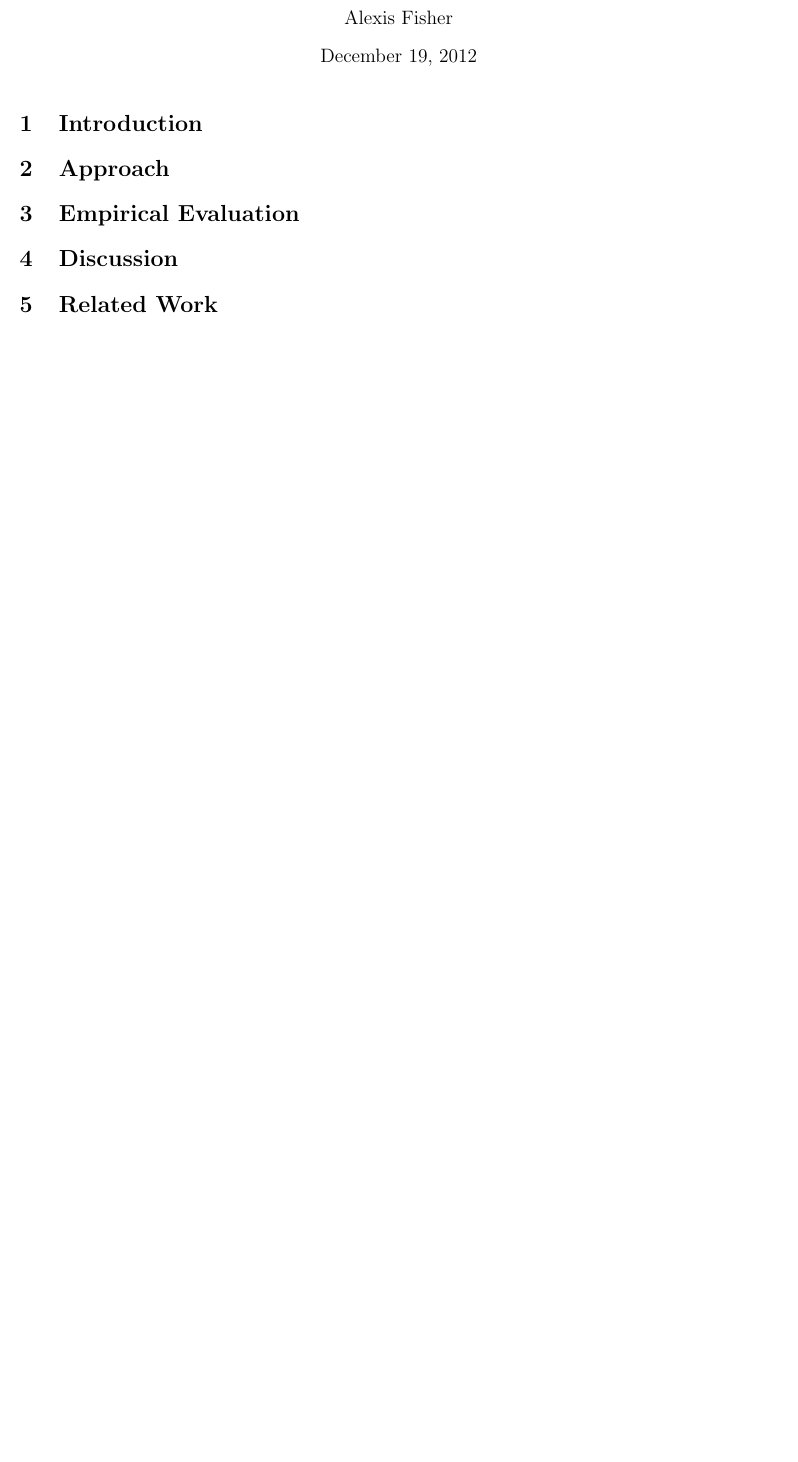
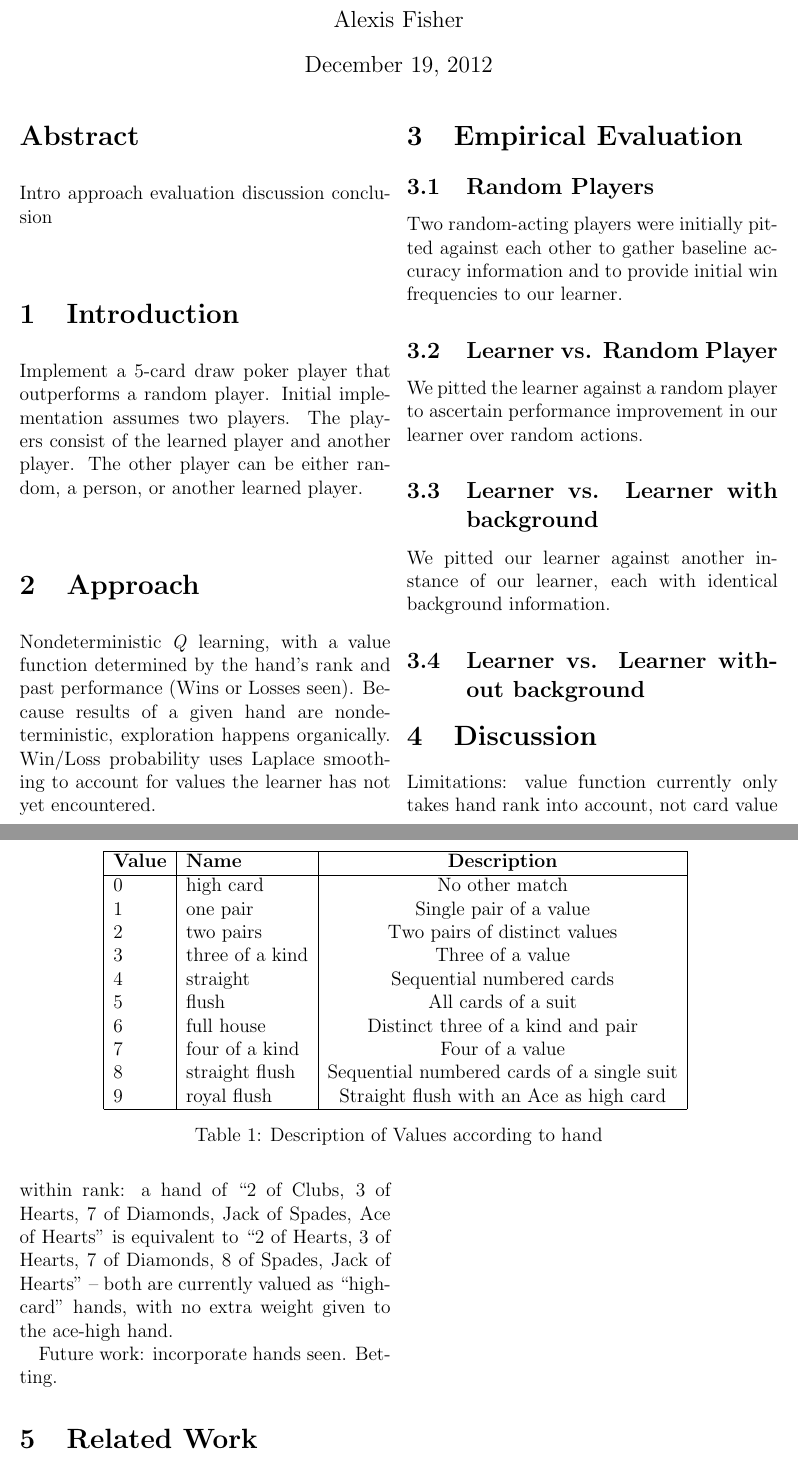
Before and after one commit to alexisfisher/all-in, a LaTeX paper (docs/report/report.tex): part of the page before the commit and two parts of pages 1 and 2 of 2 after it, the two joined at a grey line, cut so that both start at the same text, the shorter picture padded with empty space. Compiled offline with pdfLaTeX.

Commit message:
skeletons

```diff
--- a/docs/report/report.tex
+++ b/docs/report/report.tex
@@ -52,38 +44,73 @@
 \fi
 \title{CS760 \\ All In \\ Project Report }
 \author{  Alexis Fisher }
-
 %\date{2012-11-04}
-
 \begin{document}
-
 \ifpdf
 \DeclareGraphicsExtensions{.pdf, .jpg, .tif}
 \else
 \DeclareGraphicsExtensions{.eps, .jpg}
 \fi
-
 \maketitle
-
-
-%\begin{abstract}
-%\end{abstract}
+\begin{abstract}
+Intro approach evaluation discussion conclusion
+\end{abstract}
 \section{Introduction}
 %Introduction: what you attempted to do, and what the motivation is.
+Implement a 5-card draw poker player that outperforms a random player. Initial implementation assumes two players. The players consist of the learned player and another player. The other player can be either random, a person, or another learned player.
 
 \section{Approach}
+Nondeterministic \emph{Q} learning, with a value function determined by the hand's rank and past performance (Wins or Losses seen).
+Because results of a given hand are nondeterministic, exploration happens organically.
+Win/Loss probability uses Laplace smoothing to account for values the learner has not yet encountered.
+\begin{table*}[ht]
+\centering
+	\begin{tabular}{| l | l | c |}
+\hline
+\textbf{Value} & \textbf{Name} & \textbf{Description} \\
+\hline
+0 & high card & No other match \\
+1 & one pair & Single pair of a value\\
+2 & two pairs & Two pairs of distinct values\\
+3 & three of a kind & Three of a value\\
+4 & straight & Sequential numbered cards\\
+5 & flush & All cards of a suit\\
+6 & full house & Distinct three of a kind and pair\\
+7 & four of a kind & Four of a value\\
+8 & straight flush & Sequential numbered cards of a single suit\\
+9 & royal flush & Straight flush with an Ace as high card\\
+\hline
+\end{tabular}
+\label{tab:cardvalues}
+\caption{Description of Values according to hand}
+\end{table*}
 %Approach: what you did. If you developed your own approach, you should describe your work in sufficient detail that someone else could replicate your work. If you are using previously developed algorithms, describe them briefly, and provide references to complete descriptions. Don't describe your code organization or implementation details. For the intended audience, you should assume that interested readers could figure out how to implement the code as long as the algorithm is described in sufficient detail.
 
-%Implement a 5-card draw poker player that outperforms a random player. Initial implementation assumes two players (the learned player and another player, either random, a person, or another learned player).
 %To create a 5-card draw poker player implemented via a reinforcement-learning approach.  The constructed Player will retain memory of its initial and current hand to decide which cards to forfeit during the draw. To learn the Q algorithm, the reward signal is the ranking of the player's current poker hand, and the actions available are drawing [0-3] cards. I plan to implement this in Python.
 
 \section{Empirical Evaluation}
+
+%Empirical Evaluation: describe your experiments and results. Describe your data sets in adequate detail. If you selected a subset of a larger data set, how did you make this selection? Describe how you chose settings for parameters of the algorithms? Clearly state what are you trying to test/demonstrate in your experiments. Your experiments should be motivated by one or more explicitly stated hypotheses or questions.
 %To gain an understanding and evidence of performance, I plan to measure performance against a random player and the Bayesian Poker Player from Monash University~\cite{korb99}. Performance is based on win/loss of a hand, averaged over thousands of hands.
 %The UCI poker hands data set~\cite{pokerdata} will be used. This data set includes ranked ``Poker Hand'' information, which will assist in determining the reward signal.
+%TODO charts
+\subsection{Random Players}
+Two random-acting players were initially pitted against each other to gather baseline accuracy information and to provide initial win frequencies to our learner.
 
-%Empirical Evaluation: describe your experiments and results. Describe your data sets in adequate detail. If you selected a subset of a larger data set, how did you make this selection? Describe how you chose settings for parameters of the algorithms? Clearly state what are you trying to test/demonstrate in your experiments. Your experiments should be motivated by one or more explicitly stated hypotheses or questions.
+\subsection{Learner vs. Random Player}
+We pitted the learner against a random player to ascertain performance improvement in our learner over random actions.
+
+\subsection{Learner vs. Learner with background}
+We pitted our learner against another instance of our learner, each with identical background information.
+
+\subsection{Learner vs. Learner without background}
+
 \section{Discussion}
 %Discussion: discuss your results. What are the lessons of your experiments? What are the limitations of your approach? What would you suggest for future work in this direction?
+Limitations:   value function currently only takes hand rank into account, not card value within rank: a hand of ``2 of Clubs, 3 of Hearts, 7 of Diamonds, Jack of Spades, Ace of Hearts'' is equivalent to ``2 of Hearts, 3 of Hearts, 7 of Diamonds, 8 of Spades, Jack of Hearts'' -- both are currently valued as ``highcard'' hands, with no extra weight given to the ace-high hand.
+
+Future work: incorporate hands seen. Betting.
+
 \section{Related Work}
 
 \section{Conclusion}
```
Also changed, not shown: docs/report/report.tex (21 more changed lines).
